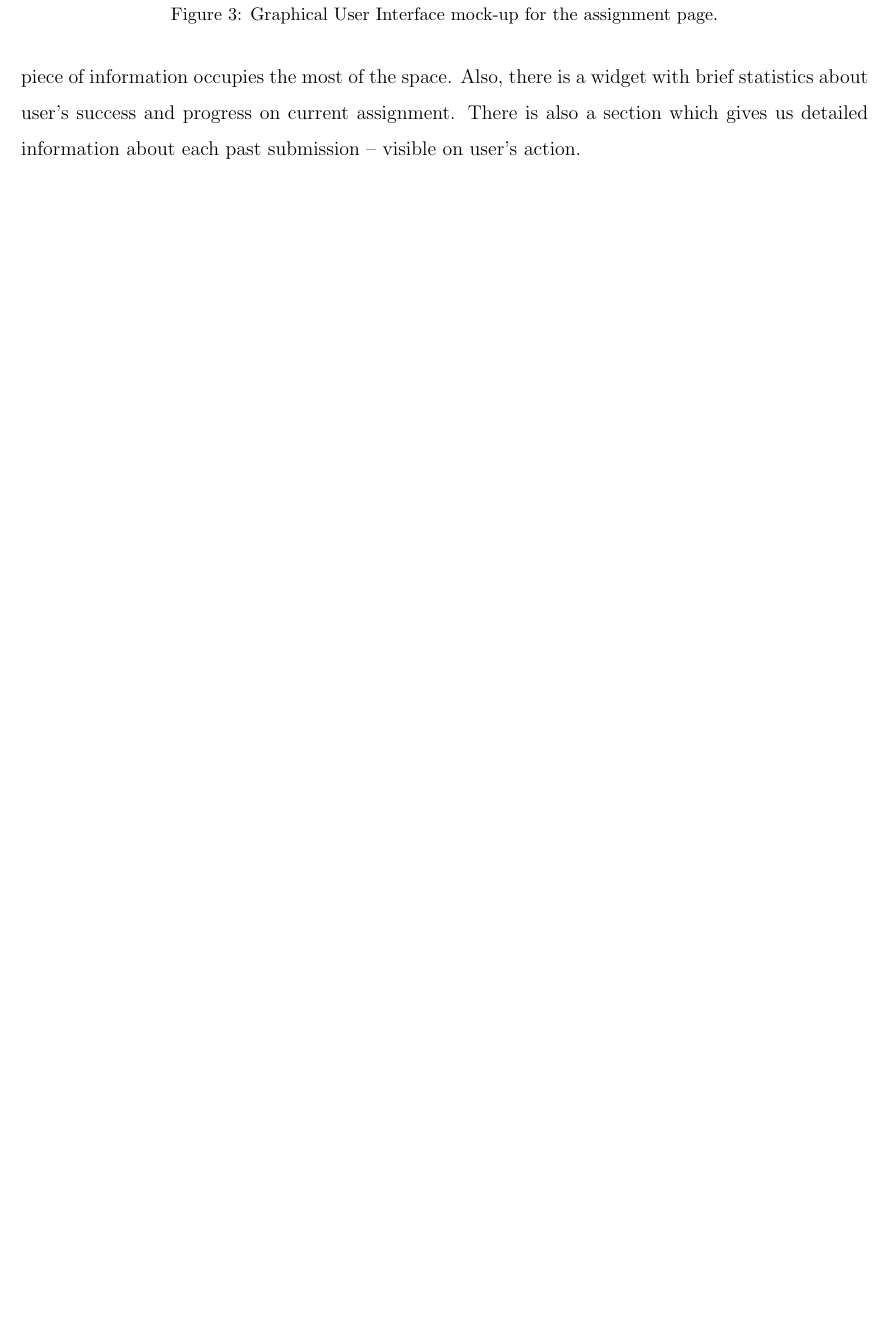
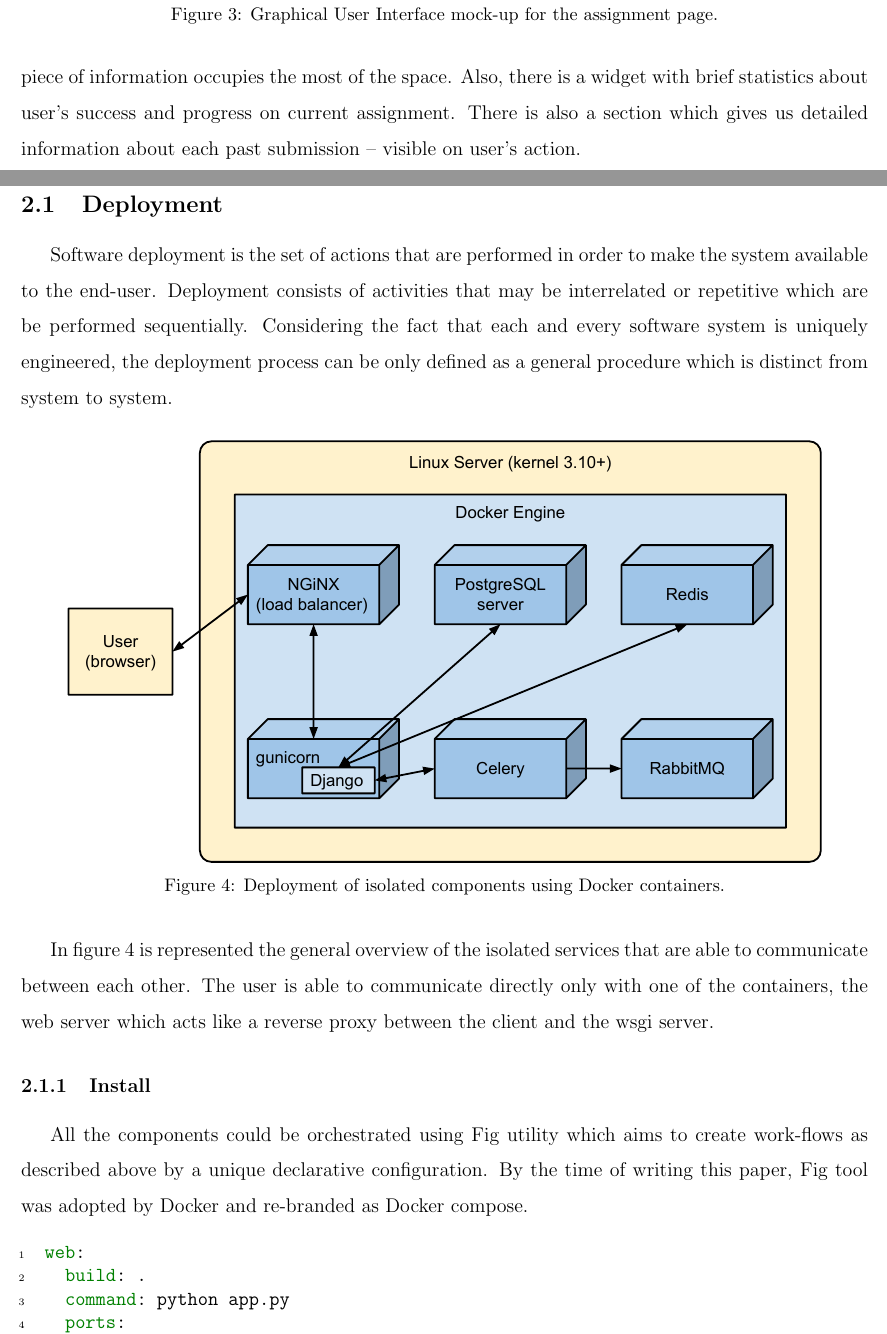
Before and after one commit to mishunika/openlab, a LaTeX document (report.tex): part of page 10 of 12 before the commit and two parts of pages 10 and 11 of 13 after it, the two joined at a grey line, cut so that both start at the same text, the shorter picture padded with empty space. Compiled offline with pdfLaTeX.

Commit message:
Adding the deployment part to the report.

```diff
--- a/report.tex
+++ b/report.tex
@@ -162,6 +162,26 @@
 
 \newpage
 \section{Software Modeling}
+\subsection{Deployment}
+Software deployment is the set of actions that are performed in order to make the system available to the end-user. Deployment consists of activities that may be interrelated or repetitive which are be performed sequentially. Considering the fact that each and every software system is uniquely engineered, the deployment process can be only defined as a general procedure which is distinct from system to system.
+
+\begin{figure}[!ht]
+  \centering
+    \includegraphics[width=0.9\textwidth]{pic/deployment-diagram.pdf}
+    \caption{Deployment of isolated components using Docker containers.}
+    \label{fig:deployment-diagram}
+\end{figure}
+
+In figure \ref{fig:deployment-diagram} is represented the general overview of the isolated services that are able to communicate between each other. The user is able to communicate directly only with one of the containers, the web server which acts like a reverse proxy between the client and the wsgi server.
+
+\subsubsection{Install}
+All the components could be orchestrated using Fig utility which aims to create work-flows as described above by a unique declarative configuration. By the time of writing this paper, Fig tool was adopted by Docker and re-branded as Docker compose.
+
+\inputminted[linenos,baselinestretch=1,xleftmargin=0.5cm]{yaml}{src/docker-compose.yml}
+
+This snippet of code is the declarative configuration for Docker compose which creates three containers that are executed. The logs generated by them are combined into one single flow of messages, which are marked properly, so are distinguishable. The \texttt{web} container has two links to \texttt{redis} and \texttt{postgress} respectively. The links permit them to share data with each other and at the same time these containers are fully isolated from the outside world. The \texttt{redis} and \texttt{postgress} instances have default configuration which could be altered to match all the needs.
+
+The written code is not the only piece of software that runs in the \texttt{web} container. It is written under the Django framework so it should have all it's components already installed into the container. Fortunately the procedure of getting things done is extremely simple, just installing in the container the PyPy packages from \texttt{requirements.txt} by issuing \texttt{pip install} on them. All other configuration files are already present in the directory with source code. Some of the configuration can be altered by changing the Docker compose yaml configuration file and specifying required environment variables that should be overridden.
 
 \newpage
 \section{System Implementation}
```
Also changed, not shown: src/docker-compose.yml (added, +16 -0 lines), pic/deployment-diagram.pdf (added), report.pdf.
